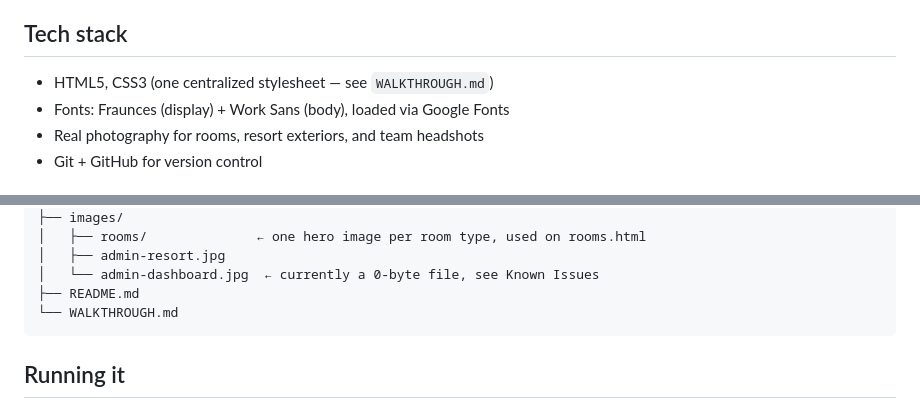
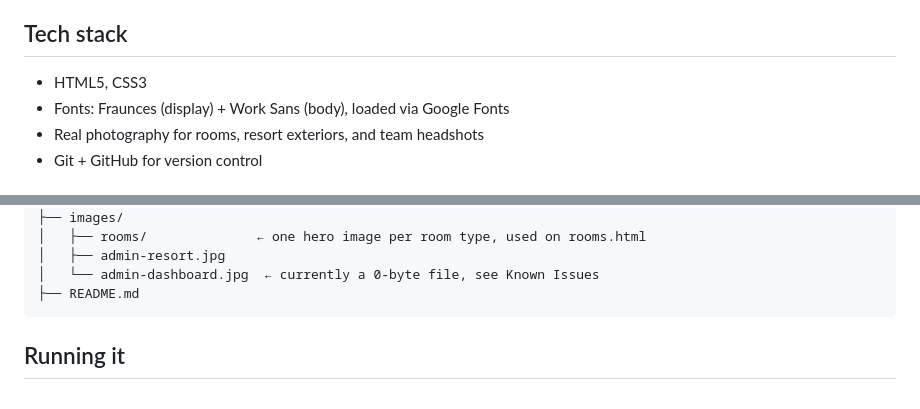
Before and after one commit to Prshant-kumar1/Hotel-Resort-Management-System, a Markdown page: README.md, 2 parts joined by grey strips. GitHub-like rendering.

Commit message:
Update tech stack section in README.md
Removed mention of centralized stylesheet in tech stack.

````diff
--- a/README.md
+++ b/README.md
@@ -30,7 +30,7 @@ the basic embed).
 
 ## Tech stack
 
-- HTML5, CSS3 (one centralized stylesheet — see `WALKTHROUGH.md`)
+- HTML5, CSS3
 - Fonts: Fraunces (display) + Work Sans (body), loaded via Google Fonts
 - Real photography for rooms, resort exteriors, and team headshots
 - Git + GitHub for version control
@@ -66,7 +66,6 @@ Hotel-Resort-Management-System/
 │   ├── admin-resort.jpg
 │   └── admin-dashboard.jpg  ← currently a 0-byte file, see Known Issues
 ├── README.md
-└── WALKTHROUGH.md
 ```
 
 ## Running it
````
